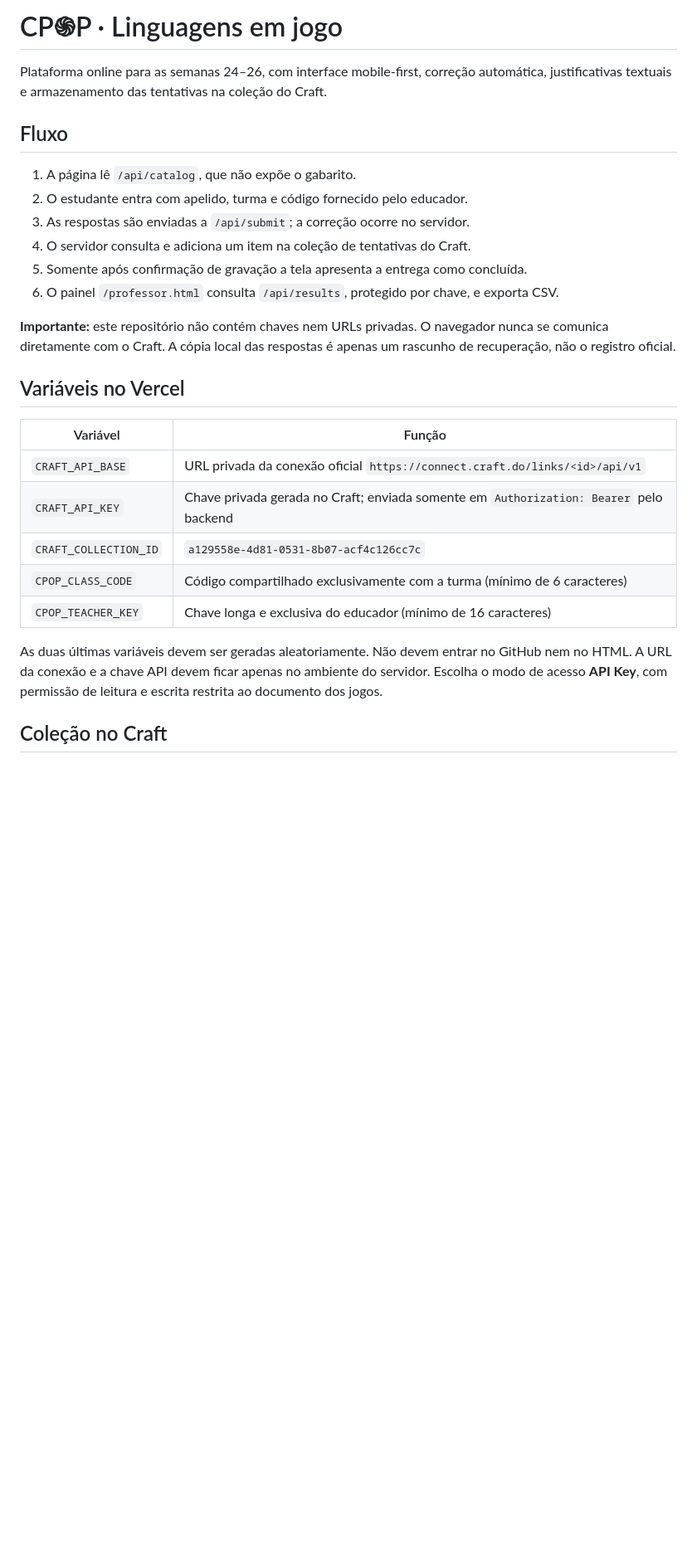
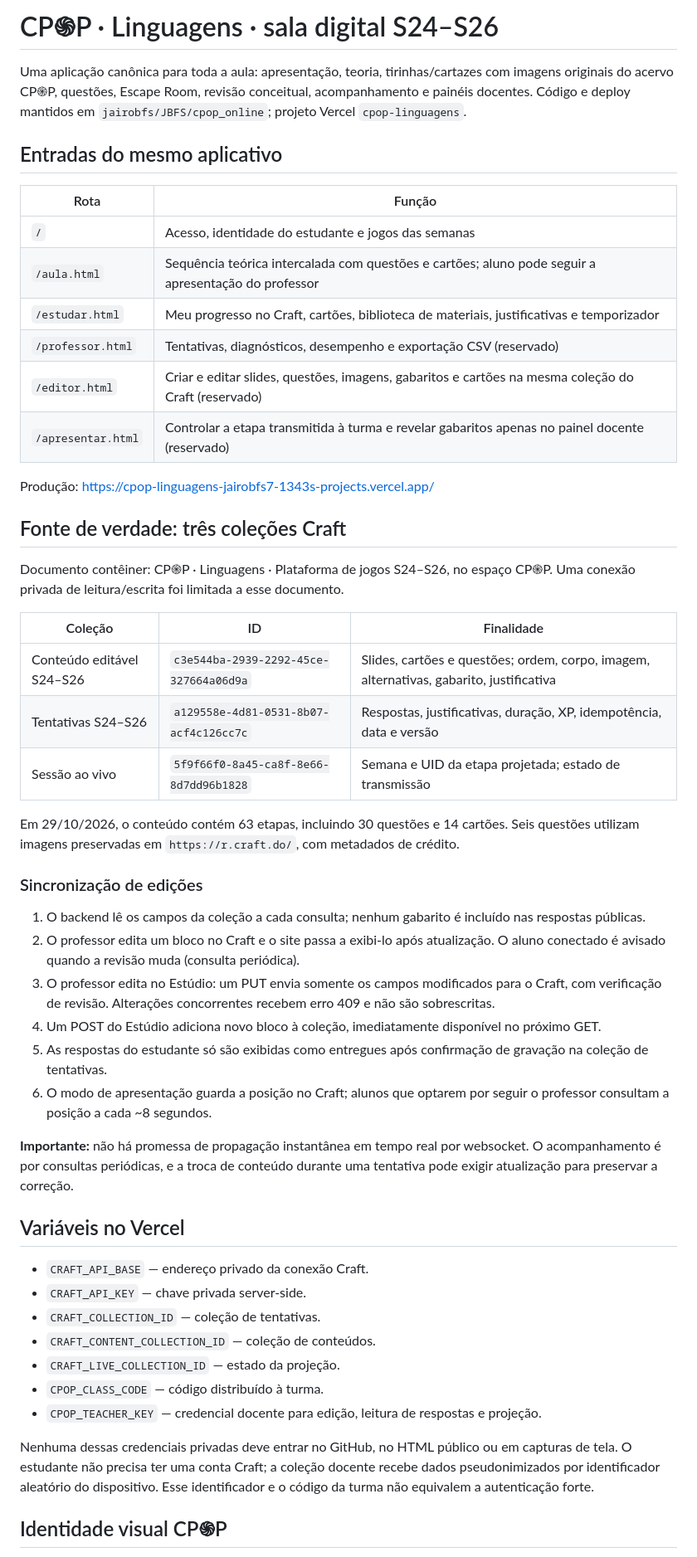
Before and after one commit to jairobfs/JBFS, a Markdown page: cpop_online/README.md, the part around one of its changes. Shown at 83% size. GitHub-like rendering; blank space fills up the shorter version.

Commit message:
docs(cpop): document canonical class, Craft two-way CMS, live lessons, permissions and verification

```diff
--- a/cpop_online/README.md
+++ b/cpop_online/README.md
@@ -1,29 +1,54 @@
-# CP֍P · Linguagens em jogo
+# CP֍P · Linguagens · sala digital S24–S26
 
-Plataforma online para as semanas 24–26, com interface mobile-first, correção automática, justificativas textuais e armazenamento das tentativas na coleção do Craft.
+Uma aplicação canônica para toda a aula: apresentação, teoria, tirinhas/cartazes com imagens originais do acervo CP֍P, questões, Escape Room, revisão conceitual, acompanhamento e painéis docentes. Código e deploy mantidos em `jairobfs/JBFS/cpop_online`; projeto Vercel `cpop-linguagens`.
 
-## Fluxo
+## Entradas do mesmo aplicativo
 
-1. A página lê `/api/catalog`, que não expõe o gabarito.
-2. O estudante entra com apelido, turma e código fornecido pelo educador.
-3. As respostas são enviadas a `/api/submit`; a correção ocorre no servidor.
-4. O servidor consulta e adiciona um item na coleção de tentativas do Craft.
-5. Somente após confirmação de gravação a tela apresenta a entrega como concluída.
-6. O painel `/professor.html` consulta `/api/results`, protegido por chave, e exporta CSV.
+| Rota | Função |
+| --- | --- |
+| `/` | Acesso, identidade do estudante e jogos das semanas |
+| `/aula.html` | Sequência teórica intercalada com questões e cartões; aluno pode seguir a apresentação do professor |
+| `/estudar.html` | Meu progresso no Craft, cartões, biblioteca de materiais, justificativas e temporizador |
+| `/professor.html` | Tentativas, diagnósticos, desempenho e exportação CSV (reservado) |
+| `/editor.html` | Criar e editar slides, questões, imagens, gabaritos e cartões na mesma coleção do Craft (reservado) |
+| `/apresentar.html` | Controlar a etapa transmitida à turma e revelar gabaritos apenas no painel docente (reservado) |
 
-**Importante:** este repositório não contém chaves nem URLs privadas. O navegador nunca se comunica diretamente com o Craft. A cópia local das respostas é apenas um rascunho de recuperação, não o registro oficial.
+Produção: https://cpop-linguagens-jairobfs7-1343s-projects.vercel.app/
+
+## Fonte de verdade: três coleções Craft
+
+Documento contêiner: CP֍P · Linguagens · Plataforma de jogos S24–S26, no espaço CP֍P. Uma conexão privada de leitura/escrita foi limitada a esse documento.
+
+| Coleção | ID | Finalidade |
+| --- | --- | --- |
+| Conteúdo editável S24–S26 | `c3e544ba-2939-2292-45ce-327664a06d9a` | Slides, cartões e questões; ordem, corpo, imagem, alternativas, gabarito, justificativa |
+| Tentativas S24–S26 | `a129558e-4d81-0531-8b07-acf4c126cc7c` | Respostas, justificativas, duração, XP, idempotência, data e versão |
+| Sessão ao vivo | `5f9f66f0-8a45-ca8f-8e66-8d7dd96b1828` | Semana e UID da etapa projetada; estado de transmissão |
+
+Em 29/10/2026, o conteúdo contém 63 etapas, incluindo 30 questões e 14 cartões. Seis questões utilizam imagens preservadas em `https://r.craft.do/`, com metadados de crédito.
+
+### Sincronização de edições
+
+1. O backend lê os campos da coleção a cada consulta; nenhum gabarito é incluído nas respostas públicas.
+2. O professor edita um bloco no Craft e o site passa a exibi-lo após atualização. O aluno conectado é avisado quando a revisão muda (consulta periódica).
+3. O professor edita no Estúdio: um PUT envia somente os campos modificados para o Craft, com verificação de revisão. Alterações concorrentes recebem erro 409 e não são sobrescritas.
+4. Um POST do Estúdio adiciona novo bloco à coleção, imediatamente disponível no próximo GET.
+5. As respostas do estudante só são exibidas como entregues após confirmação de gravação na coleção de tentativas.
+6. O modo de apresentação guarda a posição no Craft; alunos que optarem por seguir o professor consultam a posição a cada ~8 segundos.
+
+**Importante:** não há promessa de propagação instantânea em tempo real por websocket. O acompanhamento é por consultas periódicas, e a troca de conteúdo durante uma tentativa pode exigir atualização para preservar a correção.
 
 ## Variáveis no Vercel
 
-| Variável | Função |
-| --- | --- |
-| `CRAFT_API_BASE` | URL privada da conexão oficial `https://connect.craft.do/links/<id>/api/v1` |
-| `CRAFT_API_KEY` | Chave privada gerada no Craft; enviada somente em `Authorization: Bearer` pelo backend |
-| `CRAFT_COLLECTION_ID` | `a129558e-4d81-0531-8b07-acf4c126cc7c` |
-| `CPOP_CLASS_CODE` | Código compartilhado exclusivamente com a turma (mínimo de 6 caracteres) |
-| `CPOP_TEACHER_KEY` | Chave longa e exclusiva do educador (mínimo de 16 caracteres) |
+- `CRAFT_API_BASE` — endereço privado da conexão Craft.
+- `CRAFT_API_KEY` — chave privada server-side.
+- `CRAFT_COLLECTION_ID` — coleção de tentativas.
+- `CRAFT_CONTENT_COLLECTION_ID` — coleção de conteúdos.
+- `CRAFT_LIVE_COLLECTION_ID` — estado da projeção.
+- `CPOP_CLASS_CODE` — código distribuído à turma.
+- `CPOP_TEACHER_KEY` — credencial docente para edição, leitura de respostas e projeção.
 
-As duas últimas variáveis devem ser geradas aleatoriamente. Não devem entrar no GitHub nem no HTML. A URL da conexão e a chave API devem ficar apenas no ambiente do servidor. Escolha o modo de acesso **API Key**, com permissão de leitura e escrita restrita ao documento dos jogos.
+Nenhuma dessas credenciais privadas deve entrar no GitHub, no HTML público ou em capturas de tela. O estudante não precisa ter uma conta Craft; a coleção docente recebe dados pseudonimizados por identificador aleatório do dispositivo. Esse identificador e o código da turma não equivalem a autenticação forte.
 
-## Coleção no Craft
+## Identidade visual CP֍P
 
```
Also changed, not shown: other parts of cpop_online/README.md (+18 -22 lines).
